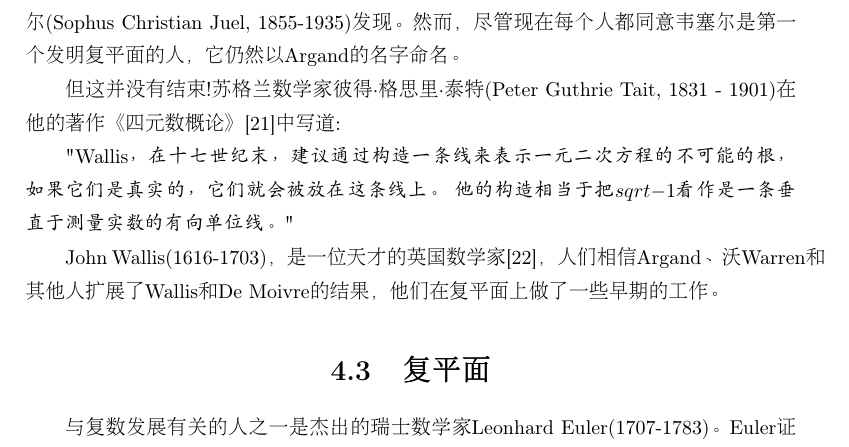
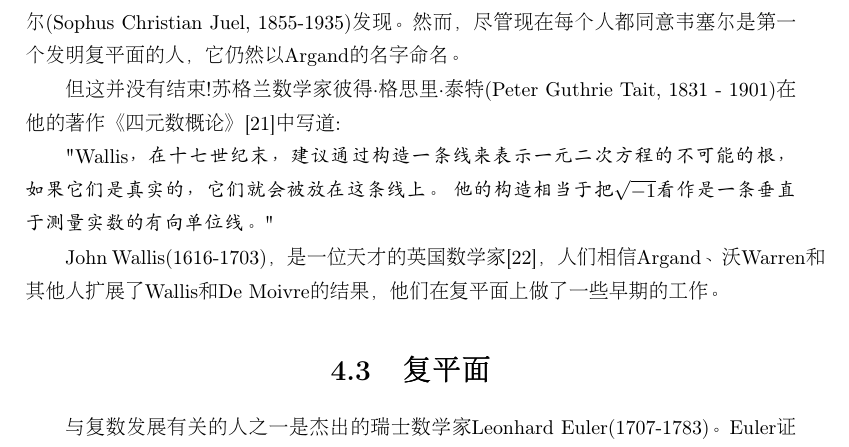
Before and after one commit to BluffeyTest/Quaternions_for_Computer_Graphics_CH, a LaTeX book (计算机图形学中的四元数.tex, which reads Complex_Plane.tex): part of page 47 of 153, cut so that both start at the same text. Compiled offline with pdfLaTeX.

Commit message:
fix a error

```diff
--- a/Complex_Plane.tex
+++ b/Complex_Plane.tex
@@ -23,7 +23,7 @@ Argand和当时的所有人都不知道，一位挪威测量员卡斯帕·韦塞
 
 \begin{CJK}{UTF8}{gkai}
     "Wallis，在十七世纪末，建议通过构造一条线来表示一元二次方程的不可能的根，如果它们是真实的，它们就会被放在这条线上。
-    他的构造相当于把$sqrt{-1}$看作是一条垂直于测量实数的有向单位线。"
+    他的构造相当于把$\sqrt{-1}$看作是一条垂直于测量实数的有向单位线。"
 \end{CJK}
 
 John Wallis(1616-1703)，是一位天才的英国数学家[22]，人们相信Argand、沃Warren和其他人扩展了Wallis和De Moivre的结果，他们在复平面上做了一些早期的工作。
```
